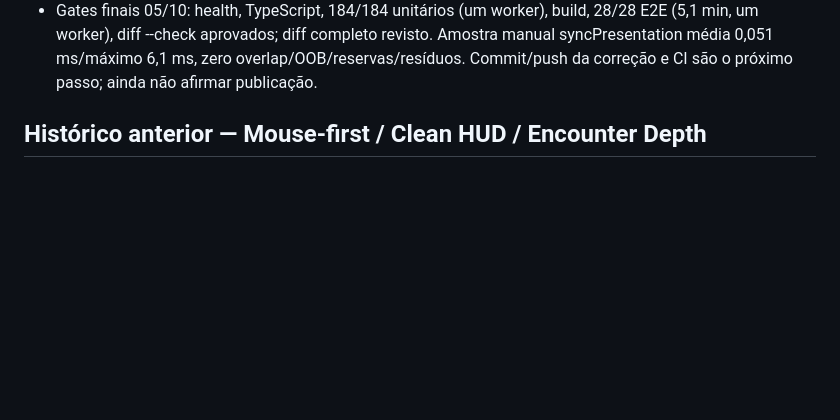
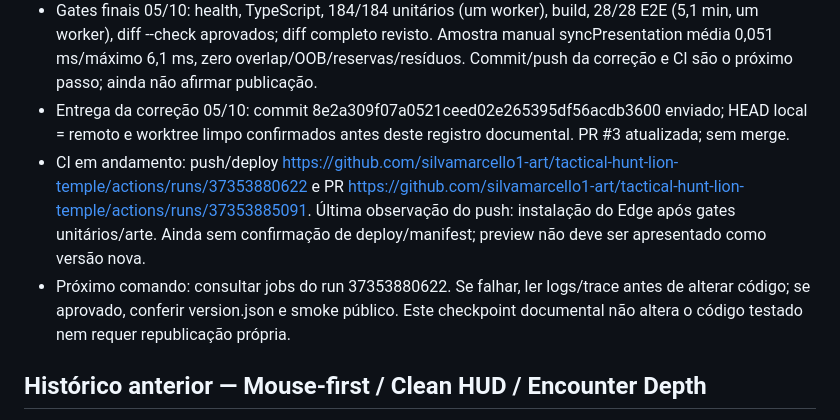
Before and after one commit to silvamarcello1-art/tactical-hunt-lion-temple, a Markdown page: docs/SESSION_CHECKPOINT.md, the part around the change. GitHub-like rendering; blank space fills up the shorter version.

Commit message:
docs: checkpoint validated MVP 2B reserve fix [skip ci]

```diff
--- a/docs/SESSION_CHECKPOINT.md
+++ b/docs/SESSION_CHECKPOINT.md
@@ -14,6 +14,9 @@
 - Retomada 05/10: local/origin continuam dca5339; alterações preservadas. TypeScript, 184/184 unitários com um worker e build aprovados. Nenhum timeout/assertion alterado; a execução concorrente de 01/10 havia excedido 5 s no teste antigo de equivalência de timeline.
 - Manual 05/10: vitória equipada em 32 s, 17 mortes, 4.240 XP, 1.519 gold, 1 Boss Token e console sem erros. Troca direta Couraça da reserva por Manto equipado manteve mochila 24/24 e nove itens na reserva; comparação mostrou +6 defesa/+80 HP/-8 magia/-80 mana. Sem exclusão de dados ou reset de progresso.
 - Gates finais 05/10: health, TypeScript, 184/184 unitários (um worker), build, 28/28 E2E (5,1 min, um worker), diff --check aprovados; diff completo revisto. Amostra manual syncPresentation média 0,051 ms/máximo 6,1 ms, zero overlap/OOB/reservas/resíduos. Commit/push da correção e CI são o próximo passo; ainda não afirmar publicação.
+- Entrega da correção 05/10: commit 8e2a309f07a0521ceed02e265395df56acdb3600 enviado; HEAD local = remoto e worktree limpo confirmados antes deste registro documental. PR #3 atualizada; sem merge.
+- CI em andamento: push/deploy https://github.com/silvamarcello1-art/tactical-hunt-lion-temple/actions/runs/37353880622 e PR https://github.com/silvamarcello1-art/tactical-hunt-lion-temple/actions/runs/37353885091. Última observação do push: instalação do Edge após gates unitários/arte. Ainda sem confirmação de deploy/manifest; preview não deve ser apresentado como versão nova.
+- Próximo comando: consultar jobs do run 37353880622. Se falhar, ler logs/trace antes de alterar código; se aprovado, conferir version.json e smoke público. Este checkpoint documental não altera o código testado nem requer republicação própria.
 
 ## Histórico anterior — Mouse-first / Clean HUD / Encounter Depth
 
```
Also changed, not shown: docs/NEXT_TASK.md (+6 -3 lines).
